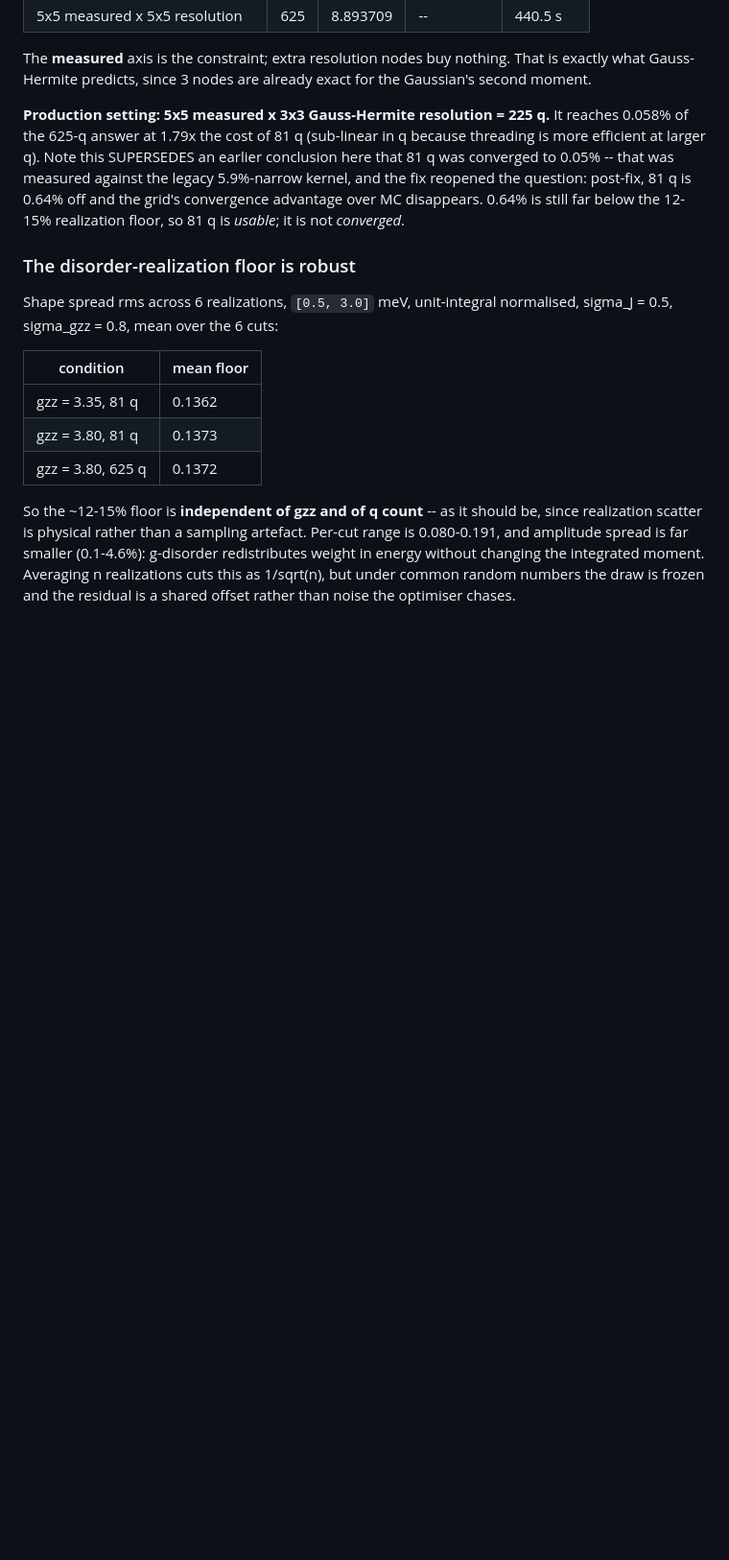
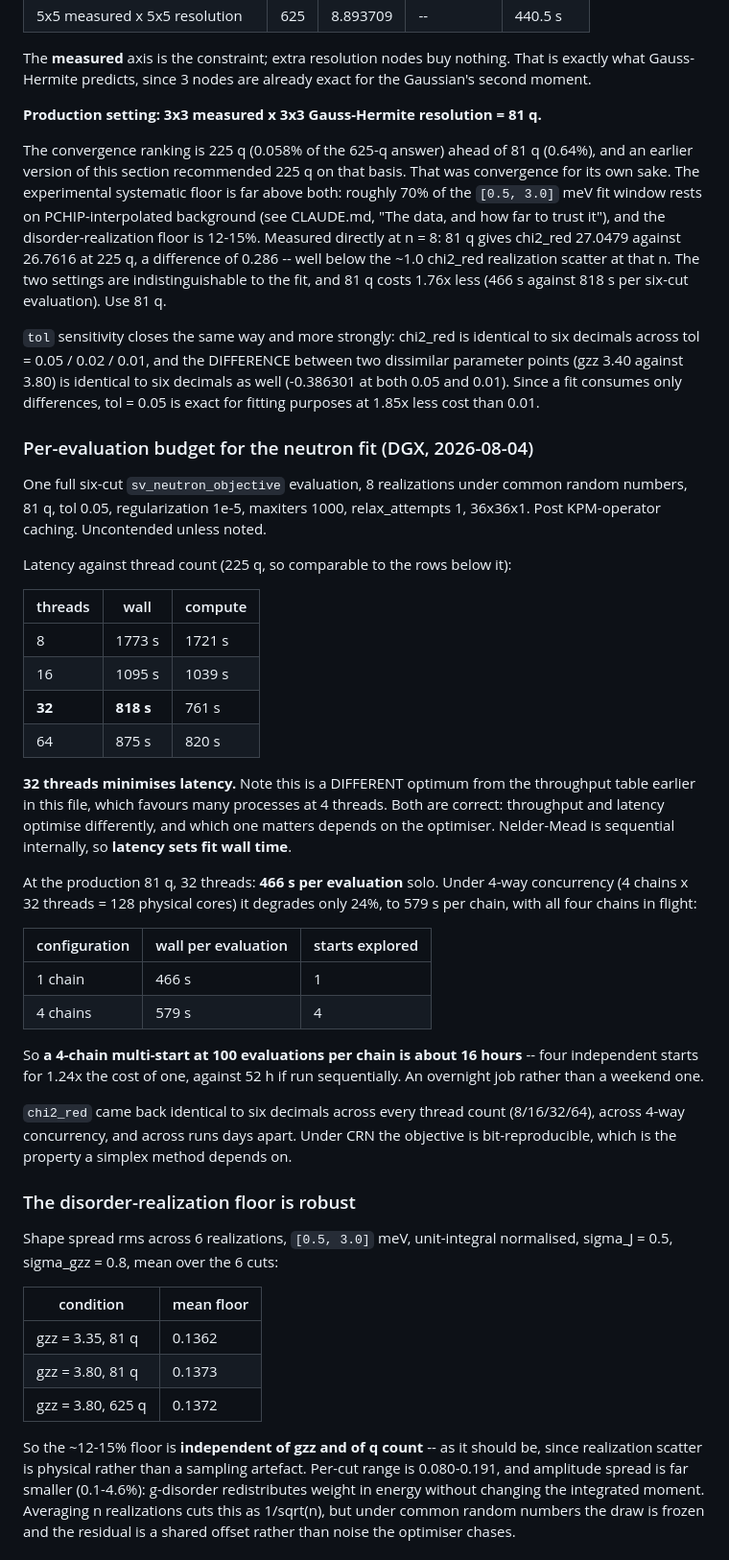
Before and after one commit to dpaj/YbZn2GaO5, a Markdown page: docs/benchmarking.md, the part around the change. Shown at 96% size. Drawn GitHub-style; blank space fills up the shorter version.

Commit message:
Reverse the q recommendation to 81, and record the per-evaluation fit budget
The earlier recommendation of 225 q was convergence for its own sake. The
experimental systematic floor is far above it: roughly 70% of the [0.5, 3.0] meV
fit window rests on interpolated background, and the disorder-realization floor is
12-15%. Measured at 8 realizations, 81 q gives chi2_red 27.0479 against 26.7616 at
225 q -- a 0.286 difference, well under the ~1.0 realization scatter at that n --
for 1.76x less cost. The two settings are indistinguishable to the fit.

tol closes the same way and more strongly. chi2_red is identical to six decimals
across tol 0.05/0.02/0.01, and so is the difference between two dissimilar
parameter points (gzz 3.40 against 3.80, -0.386301 at both 0.05 and 0.01). A fit
consumes only differences, so tol = 0.05 is exact for fitting at 1.85x less cost.

Adds the per-evaluation budget. Latency is minimised at 32 threads (818 s at 225 q
against 1773 s at 8 and 875 s at 64), which is a DIFFERENT optimum from the
throughput table earlier in this file -- throughput and latency optimise
differently, and a sequential optimiser cares about latency. At the production
81 q that is 466 s per six-cut evaluation, degrading only 24% under 4-way
concurrency, so a 4-chain multi-start at 100 evaluations per chain is about 16
hours: four independent starts for 1.24x the cost of one.

chi2_red came back identical to six decimals across thread counts 8/16/32/64,
across 4-way concurrency, and across runs days apart, so under common random
numbers the objective is bit-reproducible.

Co-Authored-By: Claude Opus 5 (1M context) <noreply@anthropic.com>

```diff
--- a/docs/benchmarking.md
+++ b/docs/benchmarking.md
@@ -566,13 +566,60 @@ The **measured** axis is the constraint; extra resolution nodes buy nothing. Tha
 exactly what Gauss-Hermite predicts, since 3 nodes are already exact for the Gaussian's
 second moment.
 
-**Production setting: 5x5 measured x 3x3 Gauss-Hermite resolution = 225 q.** It reaches
-0.058% of the 625-q answer at 1.79x the cost of 81 q (sub-linear in q because threading
-is more efficient at larger q). Note this SUPERSEDES an earlier conclusion here that
-81 q was converged to 0.05% -- that was measured against the legacy 5.9%-narrow kernel,
-and the fix reopened the question: post-fix, 81 q is 0.64% off and the grid's
-convergence advantage over MC disappears. 0.64% is still far below the 12-15%
-realization floor, so 81 q is *usable*; it is not *converged*.
+**Production setting: 3x3 measured x 3x3 Gauss-Hermite resolution = 81 q.**
+
+The convergence ranking is 225 q (0.058% of the 625-q answer) ahead of 81 q (0.64%), and
+an earlier version of this section recommended 225 q on that basis. That was convergence
+for its own sake. The experimental systematic floor is far above both: roughly 70% of the
+`[0.5, 3.0]` meV fit window rests on PCHIP-interpolated background (see CLAUDE.md, "The
+data, and how far to trust it"), and the disorder-realization floor is 12-15%. Measured
+directly at n = 8: 81 q gives chi2_red 27.0479 against 26.7616 at 225 q, a difference of
+0.286 -- well below the ~1.0 chi2_red realization scatter at that n. The two settings are
+indistinguishable to the fit, and 81 q costs 1.76x less (466 s against 818 s per six-cut
+evaluation). Use 81 q.
+
+`tol` sensitivity closes the same way and more strongly: chi2_red is identical to six
+decimals across tol = 0.05 / 0.02 / 0.01, and the DIFFERENCE between two dissimilar
+parameter points (gzz 3.40 against 3.80) is identical to six decimals as well
+(-0.386301 at both 0.05 and 0.01). Since a fit consumes only differences, tol = 0.05 is
+exact for fitting purposes at 1.85x less cost than 0.01.
+
+### Per-evaluation budget for the neutron fit (DGX, 2026-08-04)
+
+One full six-cut `sv_neutron_objective` evaluation, 8 realizations under common random
+numbers, 81 q, tol 0.05, regularization 1e-5, maxiters 1000, relax_attempts 1,
+36x36x1. Post KPM-operator caching. Uncontended unless noted.
+
+Latency against thread count (225 q, so comparable to the rows below it):
+
+| threads | wall | compute |
+|---------|------|---------|
+| 8  | 1773 s | 1721 s |
+| 16 | 1095 s | 1039 s |
+| **32** | **818 s** | 761 s |
+| 64 | 875 s | 820 s |
+
+**32 threads minimises latency.** Note this is a DIFFERENT optimum from the throughput
+table earlier in this file, which favours many processes at 4 threads. Both are correct:
+throughput and latency optimise differently, and which one matters depends on the
+optimiser. Nelder-Mead is sequential internally, so **latency sets fit wall time**.
+
+At the production 81 q, 32 threads: **466 s per evaluation** solo. Under 4-way
+concurrency (4 chains x 32 threads = 128 physical cores) it degrades only 24%, to 579 s
+per chain, with all four chains in flight:
+
+| configuration | wall per evaluation | starts explored |
+|---------------|--------------------|-----------------|
+| 1 chain  | 466 s | 1 |
+| 4 chains | 579 s | 4 |
+
+So **a 4-chain multi-start at 100 evaluations per chain is about 16 hours** -- four
+independent starts for 1.24x the cost of one, against 52 h if run sequentially. An
+overnight job rather than a weekend one.
+
+`chi2_red` came back identical to six decimals across every thread count (8/16/32/64),
+across 4-way concurrency, and across runs days apart. Under CRN the objective is
+bit-reproducible, which is the property a simplex method depends on.
 
 ### The disorder-realization floor is robust
 
```
